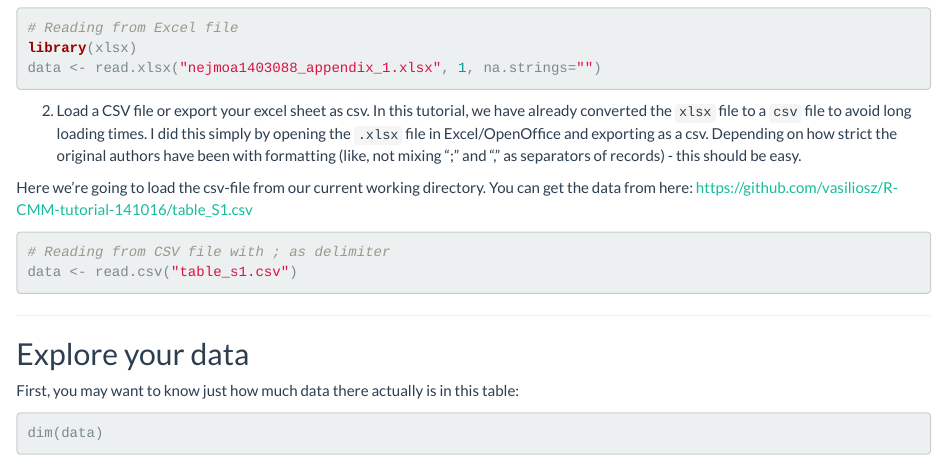
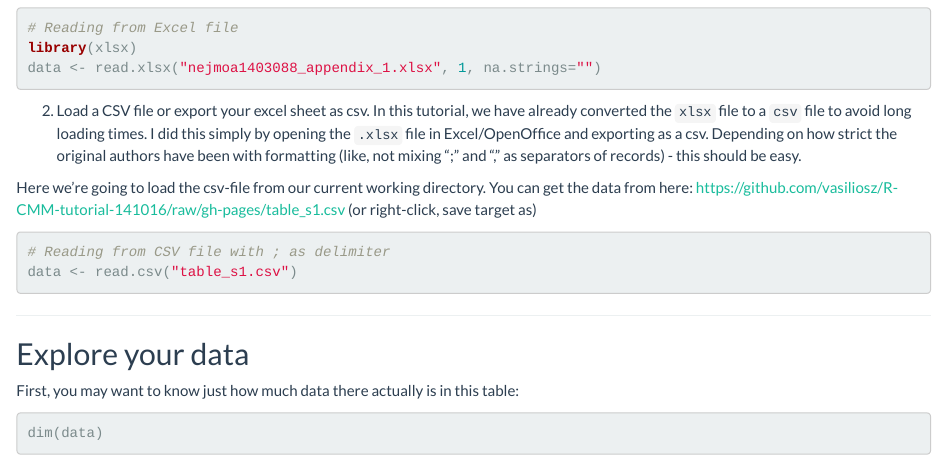
Before and after one commit to vasiliosz/R-ClinGen-tutorials, an R Markdown document (ph-like-suppl-nejm2014-example.Rmd): the page in a window 1100 px wide, from 470 px down. Rendered offline with R 4.5, knitr and Pandoc, with nearby package versions; some code elsewhere in the file could not run offline.

Commit message:
Update link to datafile

````diff
--- a/ph-like-suppl-nejm2014-example.Rmd
+++ b/ph-like-suppl-nejm2014-example.Rmd
@@ -34,7 +34,7 @@ data <- read.xlsx("nejmoa1403088_appendix_1.xlsx", 1, na.strings="")
 
 2. Load a CSV file or export your excel sheet as csv. In this tutorial, we have already converted the `xlsx` file to a `csv` file to avoid long loading times. I did this simply by opening the `.xlsx` file in Excel/OpenOffice and exporting as a csv. Depending on how strict the original authors have been with formatting (like, not mixing ";" and "," as separators of records) - this should be easy.
 
-Here we're going to load the csv-file from our current working directory. You can get the data from here: https://github.com/vasiliosz/R-CMM-tutorial-141016/table_S1.csv
+Here we're going to load the csv-file from our current working directory. You can get the data from here: https://github.com/vasiliosz/R-CMM-tutorial-141016/raw/gh-pages/table_s1.csv (or right-click, save target as)
 
 ```{r}
 # Reading from CSV file with ; as delimiter
````
Also changed, not shown: ph-like-suppl-nejm2014-example.html.
